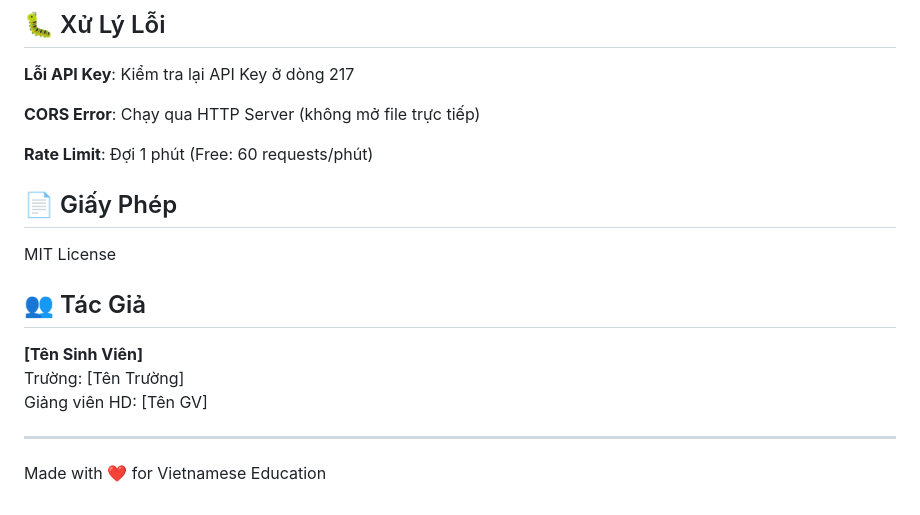
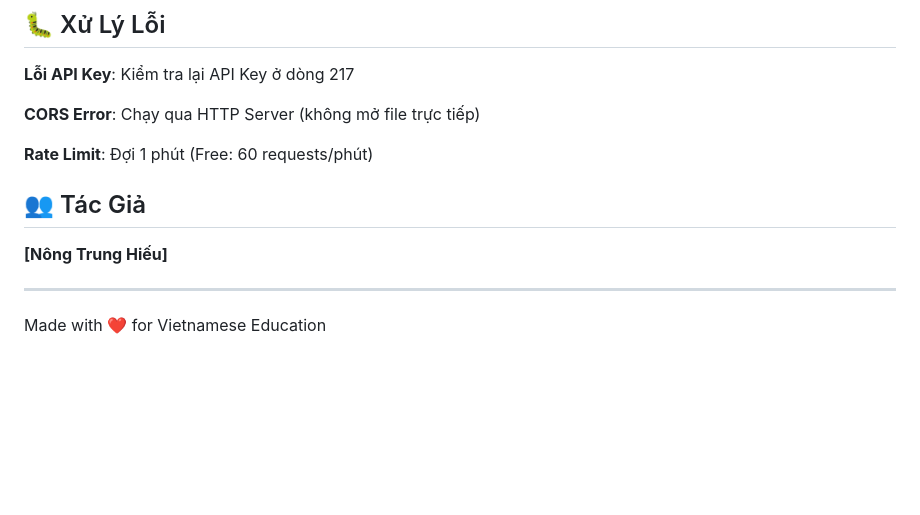
Before and after one commit to trunghieu260/Student-Dropout-Rate-Prediction-System-Using-Learning-Data-Analysis, a Markdown page: README.md, the part around the change. GitHub-like rendering; blank space fills up the shorter version.

```diff
--- a/README.md
+++ b/README.md
@@ -133,15 +133,10 @@ python -m http.server 8000
 
 **Rate Limit**: Đợi 1 phút (Free: 60 requests/phút)
 
-## 📄 Giấy Phép
-
-MIT License
 
 ## 👥 Tác Giả
 
-**[Tên Sinh Viên]**
-Trường: [Tên Trường]
-Giảng viên HD: [Tên GV]
+**[Nông Trung Hiếu]**
 
 ---
 
```
